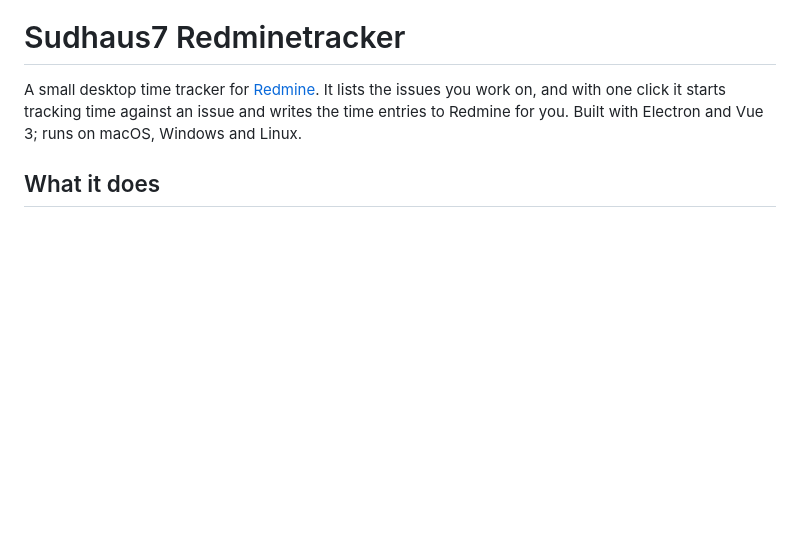
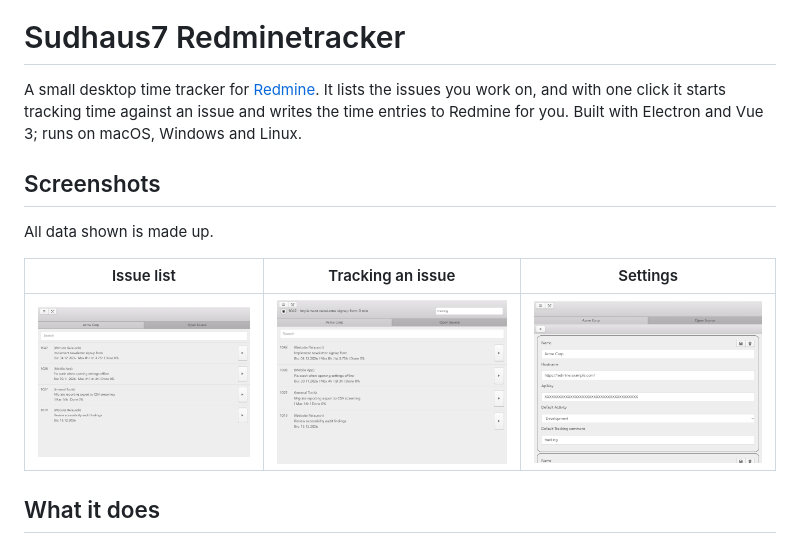
Before and after one commit to sudhaus7/redminetracker, a Markdown page: README.md, the part around the change. Rendered like a GitHub page; pictures changed too: docs/screenshots/issues.png (added), docs/screenshots/settings.png (added), docs/screenshots/tracking.png (added); blank space fills up the shorter version.

Commit message:
Add anonymized screenshots to README

```diff
--- a/README.md
+++ b/README.md
@@ -1,6 +1,14 @@
 # Sudhaus7 Redminetracker
 
 A small desktop time tracker for [Redmine](https://www.redmine.org/). It lists the issues you work on, and with one click it starts tracking time against an issue and writes the time entries to Redmine for you. Built with Electron and Vue 3; runs on macOS, Windows and Linux.
+
+## Screenshots
+
+All data shown is made up.
+
+| Issue list | Tracking an issue | Settings |
+| --- | --- | --- |
+| ![Issue list](docs/screenshots/issues.png) | ![Tracking an issue](docs/screenshots/tracking.png) | ![Settings](docs/screenshots/settings.png) |
 
 ## What it does
 
```
